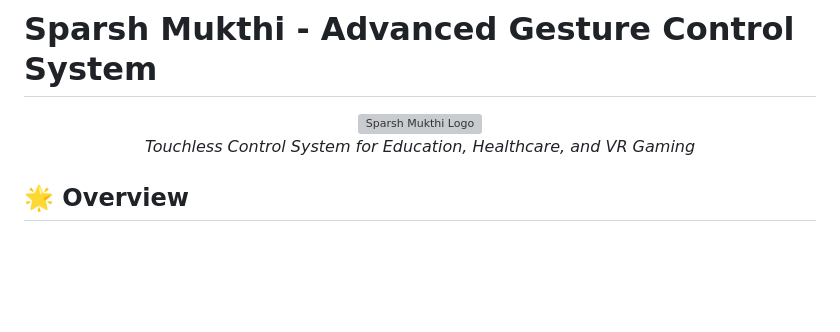
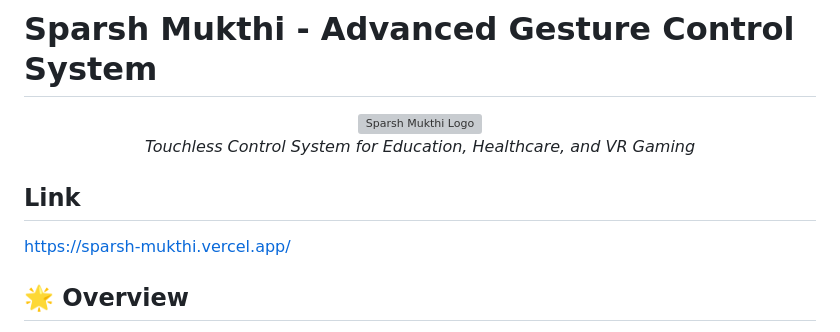
Before and after one commit to keshav-kr-agrawal/Sparsh-Mukthi, a Markdown page: README.md, the part around the change. GitHub-like rendering; blank space fills up the shorter version; grey boxes are pictures that could not be loaded.

```diff
--- a/README.md
+++ b/README.md
@@ -4,6 +4,9 @@
   <img src="https://i.ibb.co/217zjLmn/temp.webp" alt="Sparsh Mukthi Logo" width="200"/>
   <p><i>Touchless Control System for Education, Healthcare, and VR Gaming</i></p>
 </div>
+
+## Link
+https://sparsh-mukthi.vercel.app/
 
 ## 🌟 Overview
 
```
